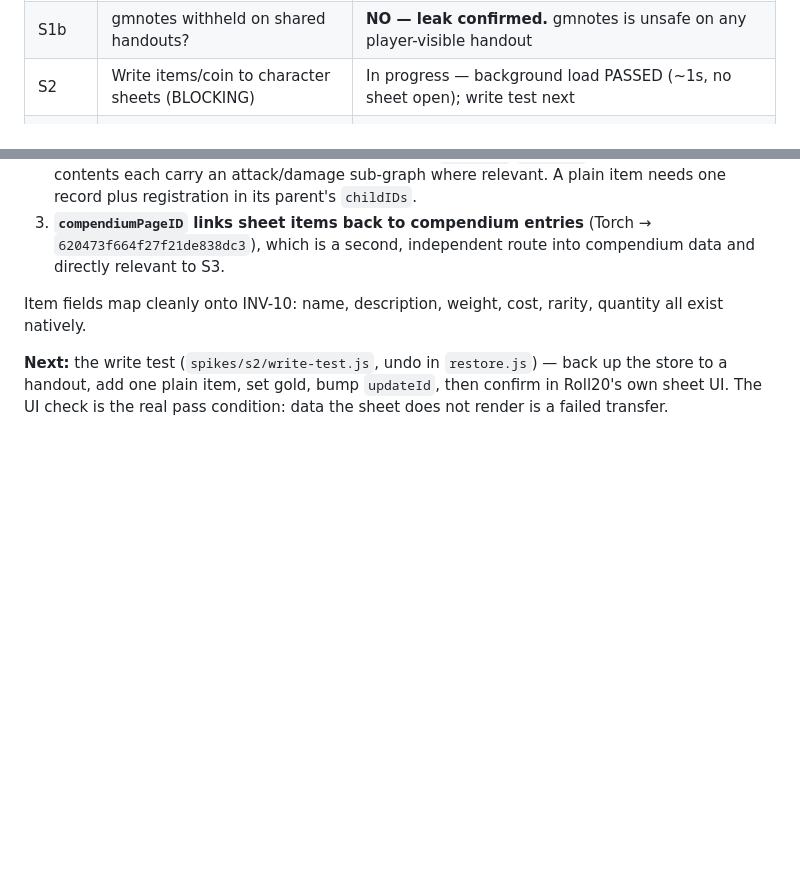
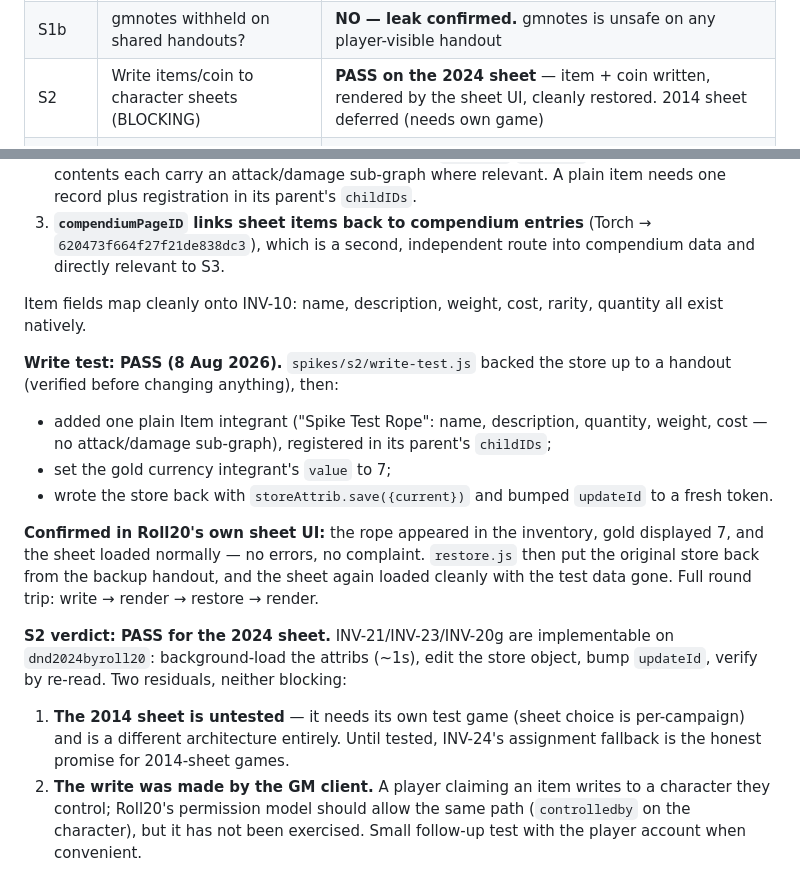
Before and after one commit to drsmith18/roll20-inventory-quest-tracker, a Markdown page: docs/roll20-spike-findings.md, 2 parts joined by grey strips. Rendered like a GitHub page; blank space fills up the shorter version.

Commit message:
S2 certified: PASS on the 2024 sheet
Full round trip verified in Roll20's own UI: background-load attribs,
add plain item integrant + register in parent childIDs, set gold
value, save store, bump updateId - rope and coin rendered on the
sheet; restore from backup handout returned it to the original state
with the sheet still loading cleanly.

Residuals noted: 2014 sheet untested (needs own game, different
architecture; INV-24 fallback applies until then), and player-client
writes to controlled characters not yet exercised.

Co-Authored-By: Claude Fable 5 <noreply@anthropic.com>
Claude-Session: https://claude.ai/code/session_01PDttjo3RxBC93RZBmbGBsW

```diff
--- a/docs/roll20-spike-findings.md
+++ b/docs/roll20-spike-findings.md
@@ -14,7 +14,7 @@ both 2014 and 2024 rules) on the Jumpgate backend.
 |---|---|---|
 | S1 | Player write to shared handout (BLOCKING) | **PASS** — certified 8 Aug 2026 |
 | S1b | gmnotes withheld on shared handouts? | **NO — leak confirmed.** gmnotes is unsafe on any player-visible handout |
-| S2 | Write items/coin to character sheets (BLOCKING) | In progress — background load PASSED (~1s, no sheet open); write test next |
+| S2 | Write items/coin to character sheets (BLOCKING) | **PASS on the 2024 sheet** — item + coin written, rendered by the sheet UI, cleanly restored. 2014 sheet deferred (needs own game) |
 | S3 | Compendium drop resolution | Not started |
 | S4 | Handout size limits | **ANSWERED** — no ceiling up to 8MB (verified with 12s persistence wait); no practical constraint |
 | S5 | Concurrent writes | **ANSWERED** — silent last-write-wins; loser discarded with no signal |
@@ -265,7 +265,31 @@ read the sheet's own rates rather than hardcoding them.
 Item fields map cleanly onto INV-10: name, description, weight, cost,
 rarity, quantity all exist natively.
 
-**Next:** the write test (`spikes/s2/write-test.js`, undo in `restore.js`) —
-back up the store to a handout, add one plain item, set gold, bump
-`updateId`, then confirm in Roll20's own sheet UI. The UI check is the real
-pass condition: data the sheet does not render is a failed transfer.
+**Write test: PASS (8 Aug 2026).** `spikes/s2/write-test.js` backed the
+store up to a handout (verified before changing anything), then:
+
+- added one plain Item integrant ("Spike Test Rope": name, description,
+  quantity, weight, cost — no attack/damage sub-graph), registered in its
+  parent's `childIDs`;
+- set the gold currency integrant's `value` to 7;
+- wrote the store back with `storeAttrib.save({current})` and bumped
+  `updateId` to a fresh token.
+
+**Confirmed in Roll20's own sheet UI:** the rope appeared in the inventory,
+gold displayed 7, and the sheet loaded normally — no errors, no complaint.
+`restore.js` then put the original store back from the backup handout, and
+the sheet again loaded cleanly with the test data gone. Full round trip:
+write → render → restore → render.
+
+**S2 verdict: PASS for the 2024 sheet.** INV-21/INV-23/INV-20g are
+implementable on `dnd2024byroll20`: background-load the attribs (~1s), edit
+the store object, bump `updateId`, verify by re-read. Two residuals, neither
+blocking:
+
+1. **The 2014 sheet is untested** — it needs its own test game (sheet choice
+   is per-campaign) and is a different architecture entirely. Until tested,
+   INV-24's assignment fallback is the honest promise for 2014-sheet games.
+2. **The write was made by the GM client.** A player claiming an item writes
+   to a character they control; Roll20's permission model should allow the
+   same path (`controlledby` on the character), but it has not been
+   exercised. Small follow-up test with the player account when convenient.
```
